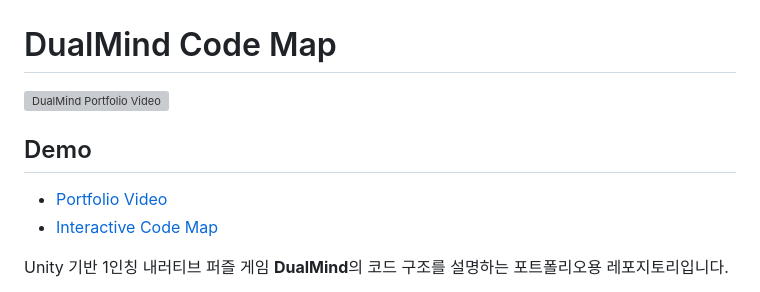
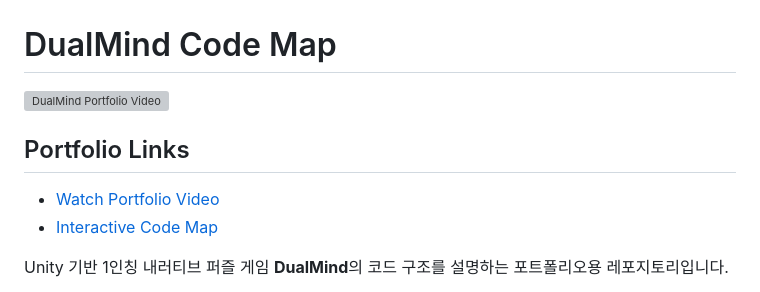
Before and after one commit to SJ97p/DualMind-CodeMap, a Markdown page: README.md, the part around one of its changes. Drawn GitHub-style; grey boxes are pictures that could not be loaded.

```diff
--- a/README.md
+++ b/README.md
@@ -4,7 +4,7 @@
 
-## Demo
+## Portfolio Links
 
-- [Portfolio Video](https://youtu.be/uV3aHac0BLE)
+- [Watch Portfolio Video](https://youtu.be/uV3aHac0BLE)
 - [Interactive Code Map](https://sj97p.github.io/DualMind-CodeMap/)
 
 Unity 기반 1인칭 내러티브 퍼즐 게임 **DualMind**의 코드 구조를 설명하는 포트폴리오용 레포지토리입니다.
```
Also changed, not shown: other parts of README.md (+1 -1 lines).
